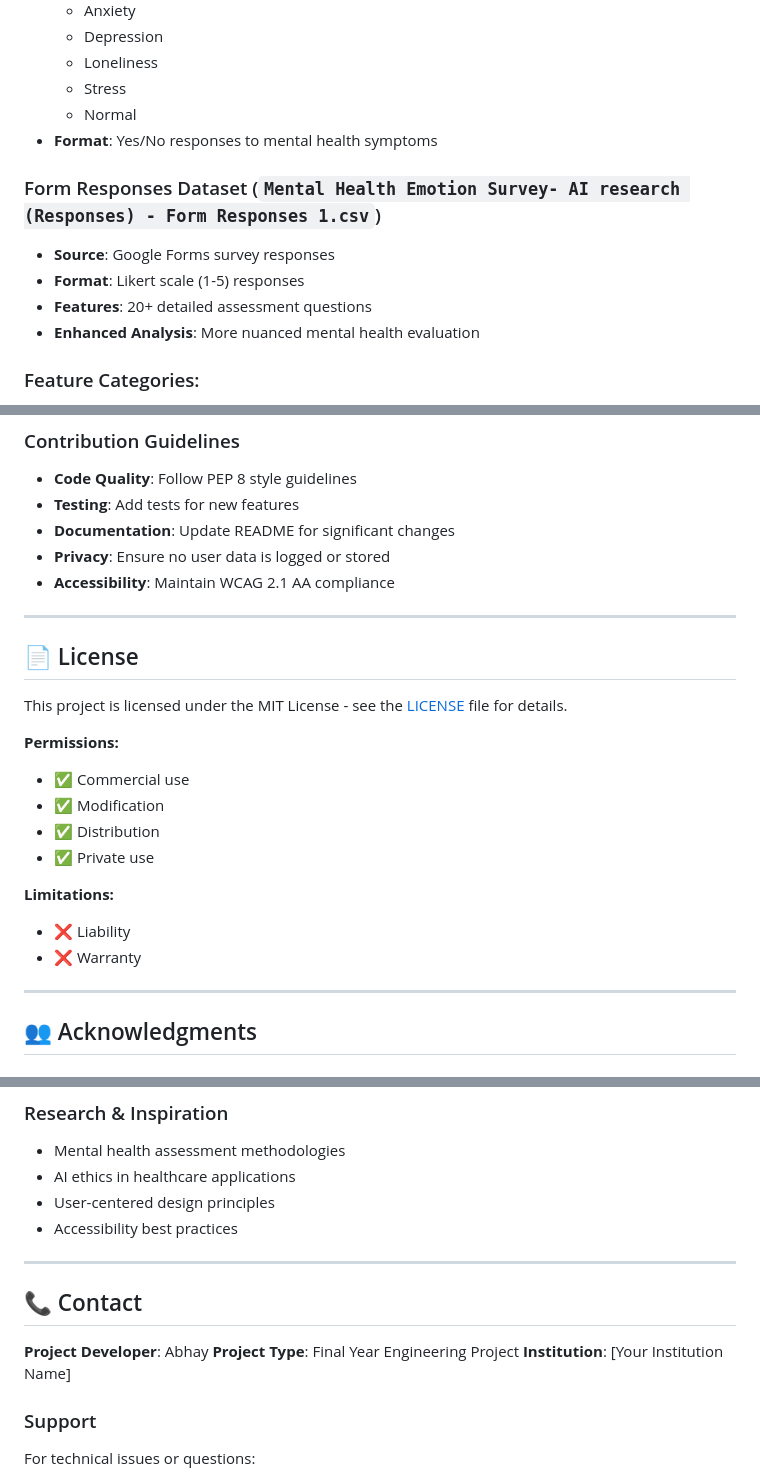
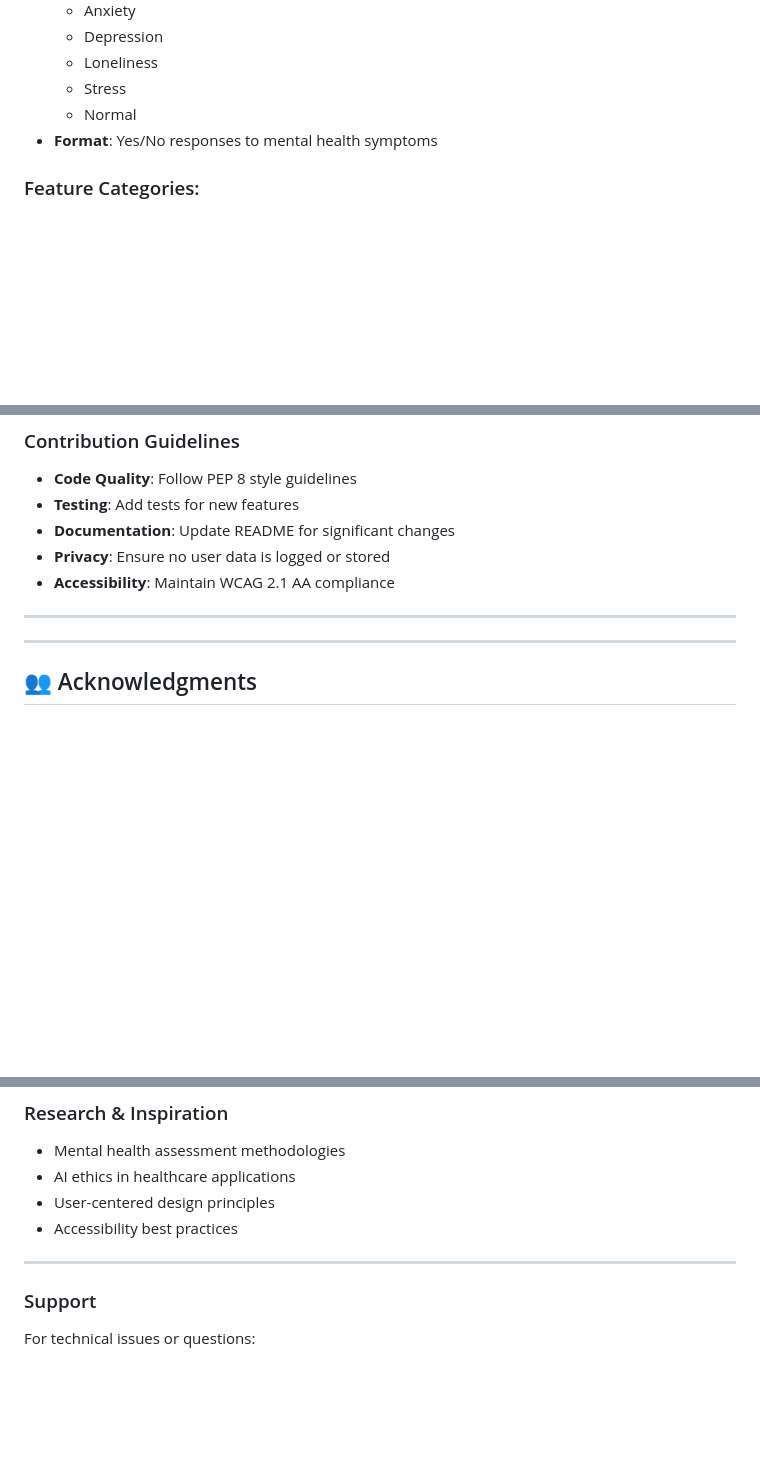
Before and after one commit to Abhay-K-12/AI-For-Predicting-Mental-Health-Disorder, a Markdown page: README.md, 3 parts joined by grey strips. GitHub-like rendering; blank space fills up the shorter version.

```diff
--- a/README.md
+++ b/README.md
@@ -114,12 +114,6 @@ The system is trained on two complementary datasets:
   - Stress
   - Normal
 - **Format**: Yes/No responses to mental health symptoms
-
-### Form Responses Dataset (`Mental Health Emotion Survey- AI research (Responses) - Form Responses 1.csv`)
-- **Source**: Google Forms survey responses
-- **Format**: Likert scale (1-5) responses
-- **Features**: 20+ detailed assessment questions
-- **Enhanced Analysis**: More nuanced mental health evaluation
 
 ### Feature Categories:
 - **Emotional States**: Nervousness, panic, hopelessness, anger
@@ -349,20 +343,6 @@ We welcome contributions to improve the Mental Health AI system!
 
 ---
 
-## 📄 License
-
-This project is licensed under the MIT License - see the [LICENSE](LICENSE) file for details.
-
-**Permissions:**
-- ✅ Commercial use
-- ✅ Modification
-- ✅ Distribution
-- ✅ Private use
-
-**Limitations:**
-- ❌ Liability
-- ❌ Warranty
-
 ---
 
 ## 👥 Acknowledgments
@@ -384,13 +364,6 @@ This project is licensed under the MIT License - see the [LICENSE](LICENSE) file
 - Accessibility best practices
 
 ---
-
-## 📞 Contact
-
-**Project Developer**: Abhay
-**Project Type**: Final Year Engineering Project
-**Institution**: [Your Institution Name]
-
 ### Support
 For technical issues or questions:
 - Create an issue in the repository
```
Also changed, not shown: other parts of README.md (+1 -1 lines).
